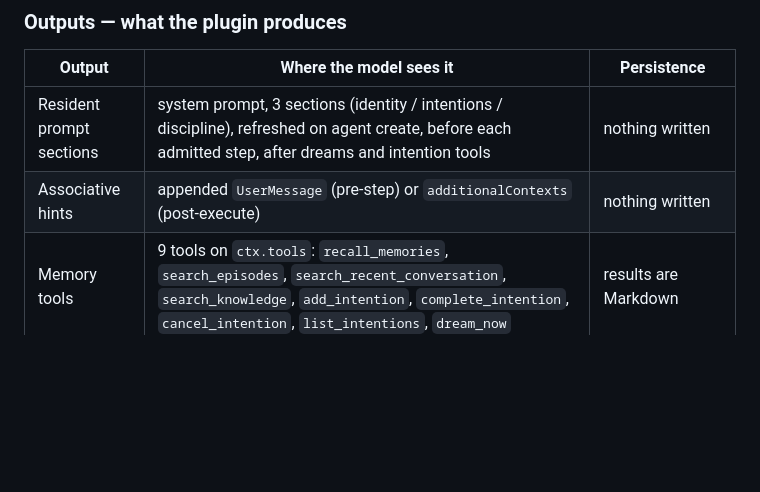
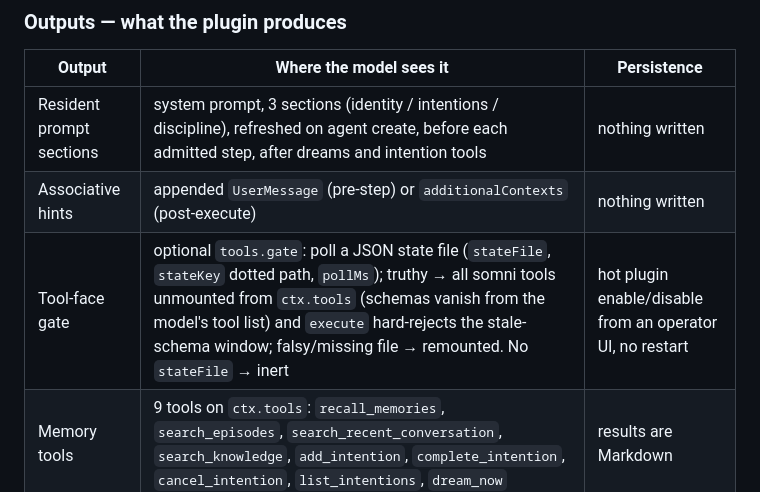
Before and after one commit to liuqingman/dsh-somni, a Markdown page: README.md, the part around the change. GitHub-like rendering; blank space fills up the shorter version.

Commit message:
feat(tools): optional runtime gate to hot-disable the somni tool face (README.md)

```diff
--- a/README.md
+++ b/README.md
@@ -79,6 +79,7 @@ protocol, which is invariant #1 of the design (see `docs/HANDOFF.md`).
 |---|---|---|
 | Resident prompt sections | system prompt, 3 sections (identity / intentions / discipline), refreshed on agent create, before each admitted step, after dreams and intention tools | nothing written |
 | Associative hints | appended `UserMessage` (pre-step) or `additionalContexts` (post-execute) | nothing written |
+| Tool-face gate | optional `tools.gate`: poll a JSON state file (`stateFile`, `stateKey` dotted path, `pollMs`); truthy → all somni tools unmounted from `ctx.tools` (schemas vanish from the model's tool list) and `execute` hard-rejects the stale-schema window; falsy/missing file → remounted. No `stateFile` → inert | hot plugin enable/disable from an operator UI, no restart |
 | Memory tools | 9 tools on `ctx.tools`: `recall_memories`, `search_episodes`, `search_recent_conversation`, `search_knowledge`, `add_intention`, `complete_intention`, `cancel_intention`, `list_intentions`, `dream_now` | results are Markdown |
 | Session logs | one file per session under `memory/session-log/` | Markdown, front-matter per session |
 | Dream products | episodic / semantic (knowledge) / prospective (intentions) / procedural (skills) entries + profile deltas + decay passes + `dreams/` run log | Markdown + YAML front-matter under `dataDir` |
```
